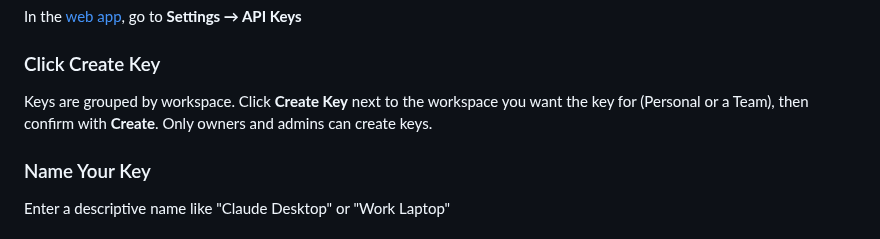
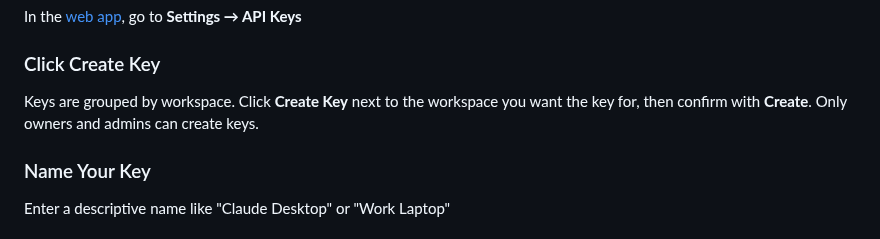
Before and after one commit to basicmachines-co/docs.basicmemory.com, a Markdown page: content/03.cloud/08.api-keys.md, the part around the change. GitHub-like rendering.

Commit message:
docs: drop workspace type aside from API key creation step
Co-Authored-By: Claude Opus 5.5 (1M context) <noreply@anthropic.com>

```diff
--- a/content/03.cloud/08.api-keys.md
+++ b/content/03.cloud/08.api-keys.md
@@ -25,7 +25,7 @@ In the [web app](https://app.basicmemory.com), go to **Settings → API Keys**
 
 ### Click Create Key
 
-Keys are grouped by workspace. Click **Create Key** next to the workspace you want the key for (Personal or a Team), then confirm with **Create**. Only owners and admins can create keys.
+Keys are grouped by workspace. Click **Create Key** next to the workspace you want the key for, then confirm with **Create**. Only owners and admins can create keys.
 
 ### Name Your Key
 
```
